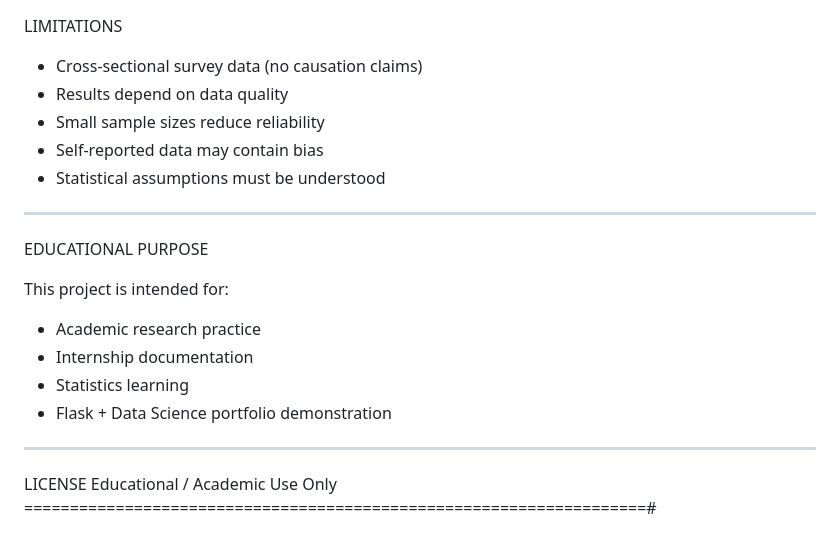
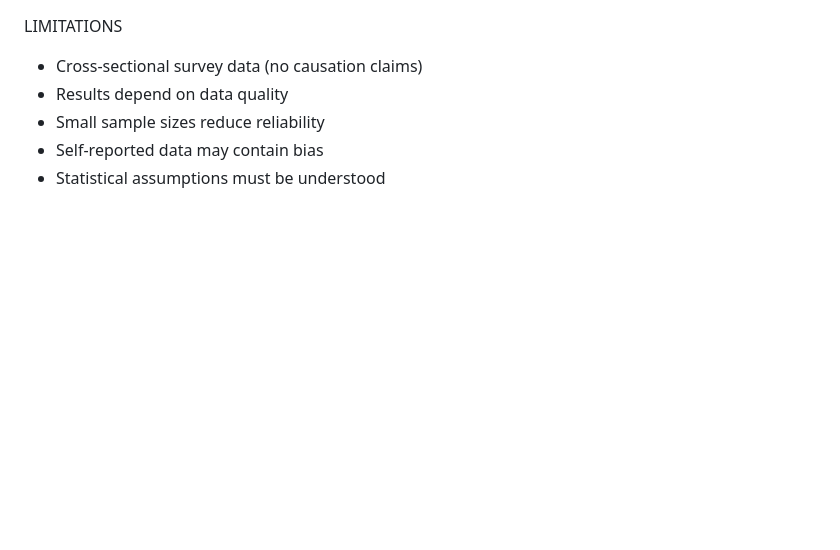
Before and after one commit to sreehari-c-sunil/python-app-ai-adoption-stat-project, a Markdown page: README.md, the part around the change. GitHub-like rendering; blank space fills up the shorter version.

```diff
--- a/README.md
+++ b/README.md
@@ -152,19 +152,3 @@ LIMITATIONS
 - Small sample sizes reduce reliability
 - Self-reported data may contain bias
 - Statistical assumptions must be understood
-
---------------------------------------------------------------------
-
-EDUCATIONAL PURPOSE
-
-This project is intended for:
-- Academic research practice
-- Internship documentation
-- Statistics learning
-- Flask + Data Science portfolio demonstration
-
---------------------------------------------------------------------
-
-LICENSE
-Educational / Academic Use Only
-====================================================================#
```
